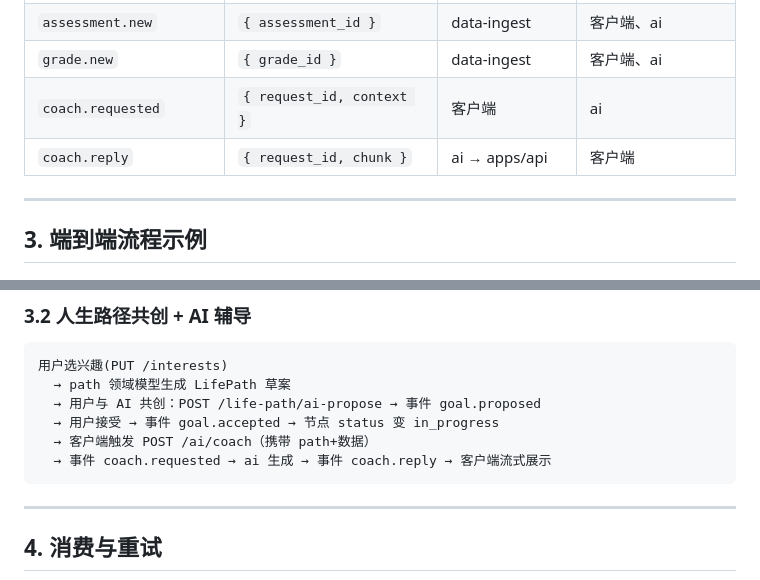
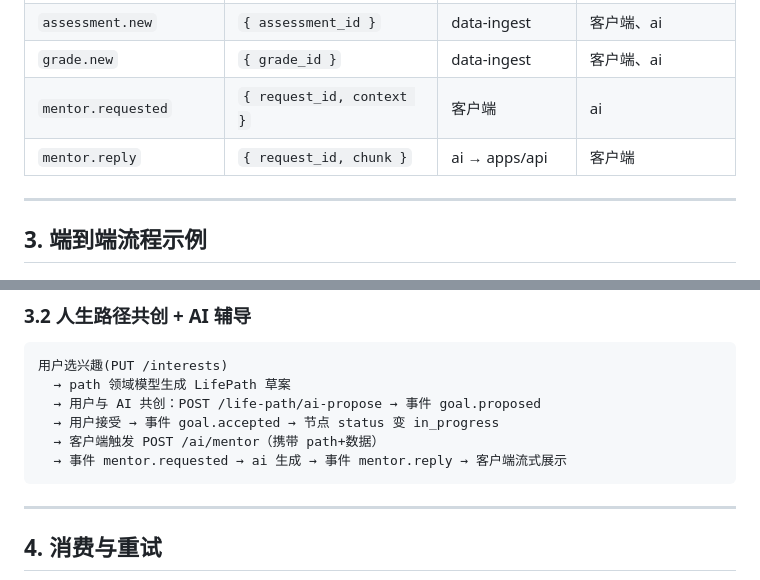
Before and after one commit to bndsljr/260825-Techin-NextGen, a Markdown page: docs/events.md, 2 parts joined by grey strips. Rendered like a GitHub page.

````diff
--- a/docs/events.md
+++ b/docs/events.md
@@ -36,8 +36,8 @@
 | `focus.ended` | `{ session_id, duration }` | focus | 客户端、ai |
 | `assessment.new` | `{ assessment_id }` | data-ingest | 客户端、ai |
 | `grade.new` | `{ grade_id }` | data-ingest | 客户端、ai |
-| `coach.requested` | `{ request_id, context }` | 客户端 | ai |
-| `coach.reply` | `{ request_id, chunk }` | ai → apps/api | 客户端 |
+| `mentor.requested` | `{ request_id, context }` | 客户端 | ai |
+| `mentor.reply` | `{ request_id, chunk }` | ai → apps/api | 客户端 |
 
 ---
 
@@ -60,8 +60,8 @@
   → path 领域模型生成 LifePath 草案
   → 用户与 AI 共创：POST /life-path/ai-propose → 事件 goal.proposed
   → 用户接受 → 事件 goal.accepted → 节点 status 变 in_progress
-  → 客户端触发 POST /ai/coach（携带 path+数据）
-  → 事件 coach.requested → ai 生成 → 事件 coach.reply → 客户端流式展示
+  → 客户端触发 POST /ai/mentor（携带 path+数据）
+  → 事件 mentor.requested → ai 生成 → 事件 mentor.reply → 客户端流式展示
 ```
 
 ---
````
Also changed, not shown: docs/api-contract.md (+6 -6 lines), docs/module-ai.md (+6 -6 lines).
